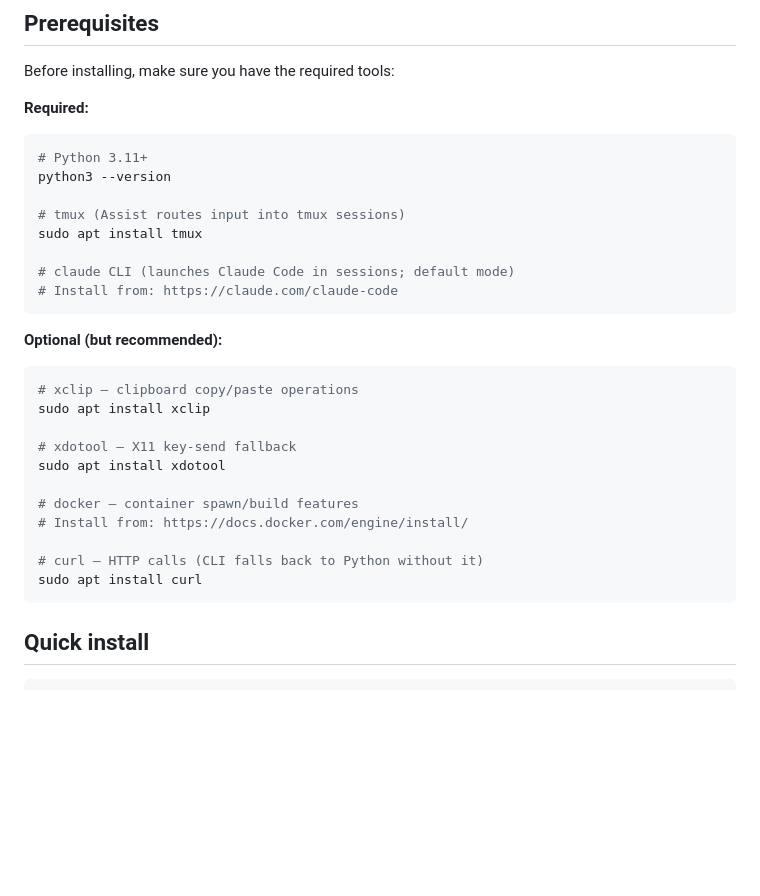
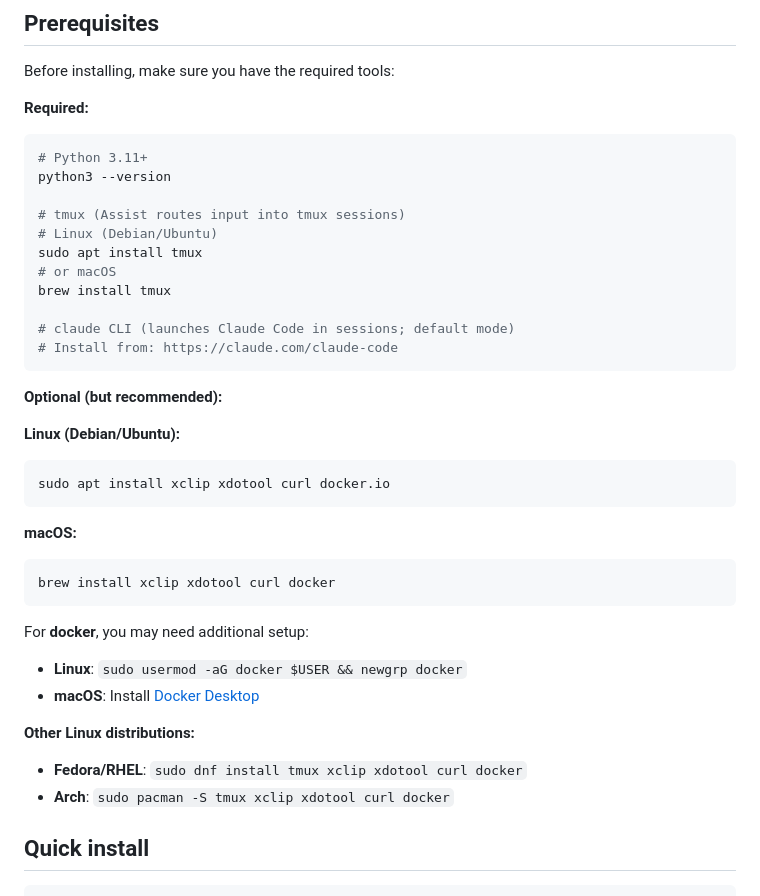
Before and after one commit to drift-further/assist-dev, a Markdown page: README.md, the part around the change. Drawn GitHub-style; blank space fills up the shorter version.

Commit message:
docs: add macOS homebrew and other linux package manager commands

````diff
--- a/README.md
+++ b/README.md
@@ -15,7 +15,10 @@ Before installing, make sure you have the required tools:
 python3 --version
 
 # tmux (Assist routes input into tmux sessions)
+# Linux (Debian/Ubuntu)
 sudo apt install tmux
+# or macOS
+brew install tmux
 
 # claude CLI (launches Claude Code in sessions; default mode)
 # Install from: https://claude.com/claude-code
@@ -23,19 +26,23 @@ sudo apt install tmux
 
 **Optional (but recommended):**
 
+**Linux (Debian/Ubuntu):**
 ```bash
-# xclip — clipboard copy/paste operations
-sudo apt install xclip
+sudo apt install xclip xdotool curl docker.io
+```
 
-# xdotool — X11 key-send fallback
-sudo apt install xdotool
+**macOS:**
+```bash
+brew install xclip xdotool curl docker
+```
 
-# docker — container spawn/build features
-# Install from: https://docs.docker.com/engine/install/
+For **docker**, you may need additional setup:
+- **Linux**: `sudo usermod -aG docker $USER && newgrp docker`
+- **macOS**: Install [Docker Desktop](https://www.docker.com/products/docker-desktop)
 
-# curl — HTTP calls (CLI falls back to Python without it)
-sudo apt install curl
-```
+**Other Linux distributions:**
+- **Fedora/RHEL**: `sudo dnf install tmux xclip xdotool curl docker`
+- **Arch**: `sudo pacman -S tmux xclip xdotool curl docker`
 
 ## Quick install
 
````
